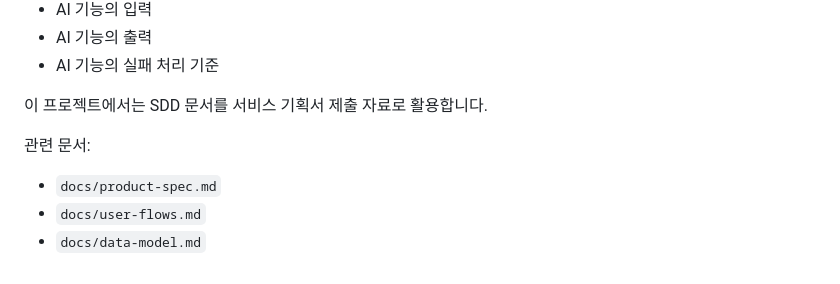
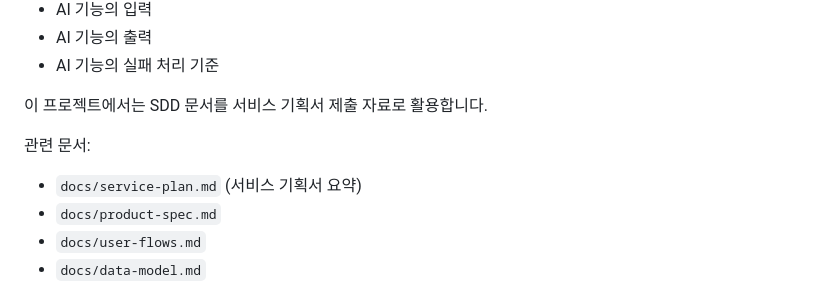
Before and after one commit to rla8127/vercel-project, a Markdown page: docs/assignment-criteria.md, the part around the change. GitHub-like rendering.

```diff
--- a/docs/assignment-criteria.md
+++ b/docs/assignment-criteria.md
@@ -81,6 +81,7 @@ README에 반드시 포함할 내용:
 
 관련 문서:
 
+- `docs/service-plan.md` (서비스 기획서 요약)
 - `docs/product-spec.md`
 - `docs/user-flows.md`
 - `docs/data-model.md`
```
Also changed, not shown: README.md (+24 -26 lines), docs/service-plan.md (added, +96 -0 lines), docs/evidence/ai-coding-log.png (added), docs/evidence/ai-generate.png (added), docs/evidence/desktop.png (added), docs/evidence/langfuse-1.png (added), docs/evidence/langfuse-2.png (added), docs/evidence/mobile.png (added).
